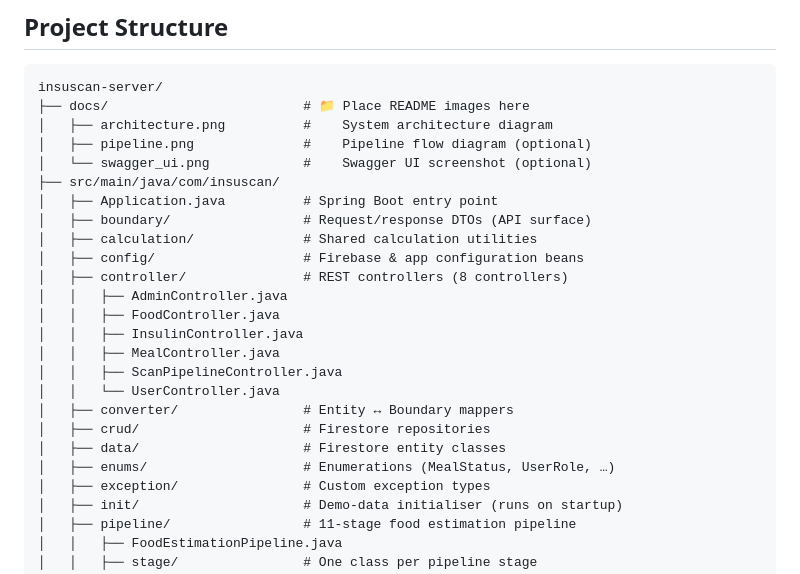
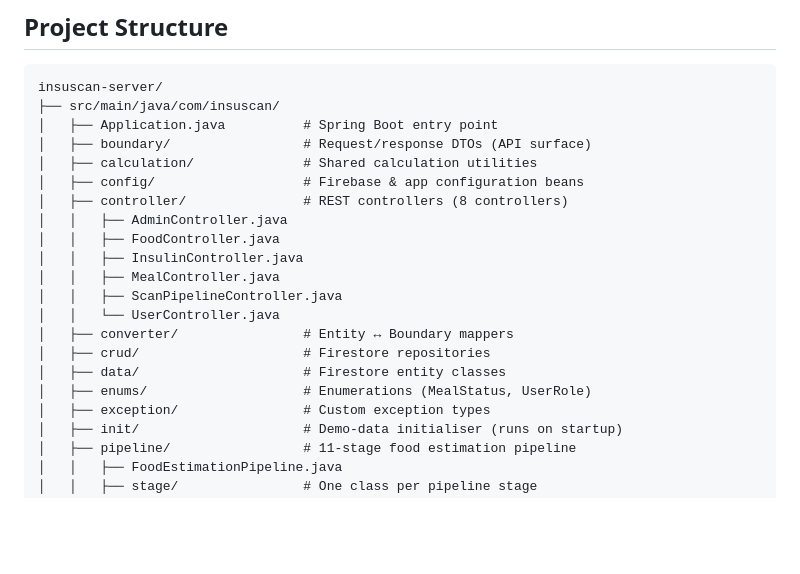
Before and after one commit to NimiB2/insuscan-server, a Markdown page: README.md, the part around the change. Rendered like a GitHub page; blank space fills up the shorter version.

````diff
--- a/README.md
+++ b/README.md
@@ -369,10 +369,6 @@ docker-compose down
 
 ```
 insuscan-server/
-├── docs/                         # 📁 Place README images here
-│   ├── architecture.png          #    System architecture diagram
-│   ├── pipeline.png              #    Pipeline flow diagram (optional)
-│   └── swagger_ui.png            #    Swagger UI screenshot (optional)
 ├── src/main/java/com/insuscan/
 │   ├── Application.java          # Spring Boot entry point
 │   ├── boundary/                 # Request/response DTOs (API surface)
@@ -388,7 +384,7 @@ insuscan-server/
 │   ├── converter/                # Entity ↔ Boundary mappers
 │   ├── crud/                     # Firestore repositories
 │   ├── data/                     # Firestore entity classes
-│   ├── enums/                    # Enumerations (MealStatus, UserRole, …)
+│   ├── enums/                    # Enumerations (MealStatus, UserRole)
 │   ├── exception/                # Custom exception types
 │   ├── init/                     # Demo-data initialiser (runs on startup)
 │   ├── pipeline/                 # 11-stage food estimation pipeline
````
